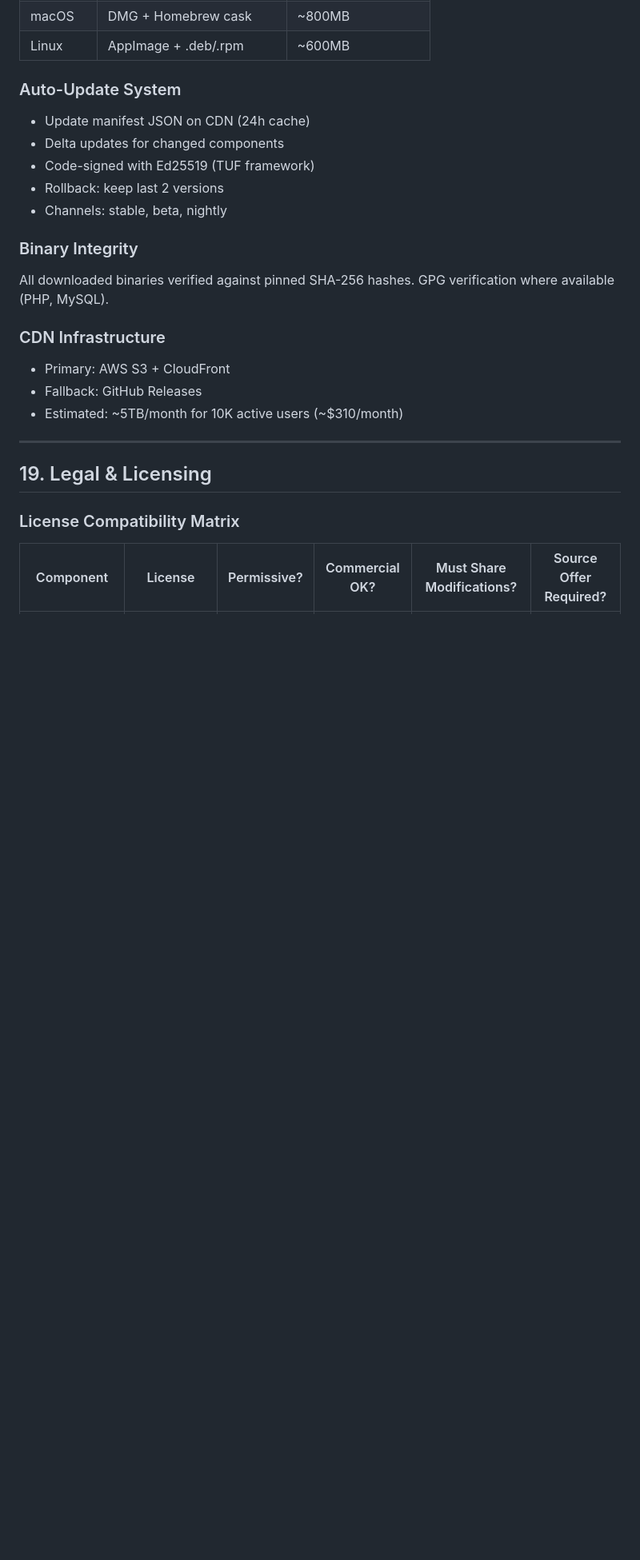
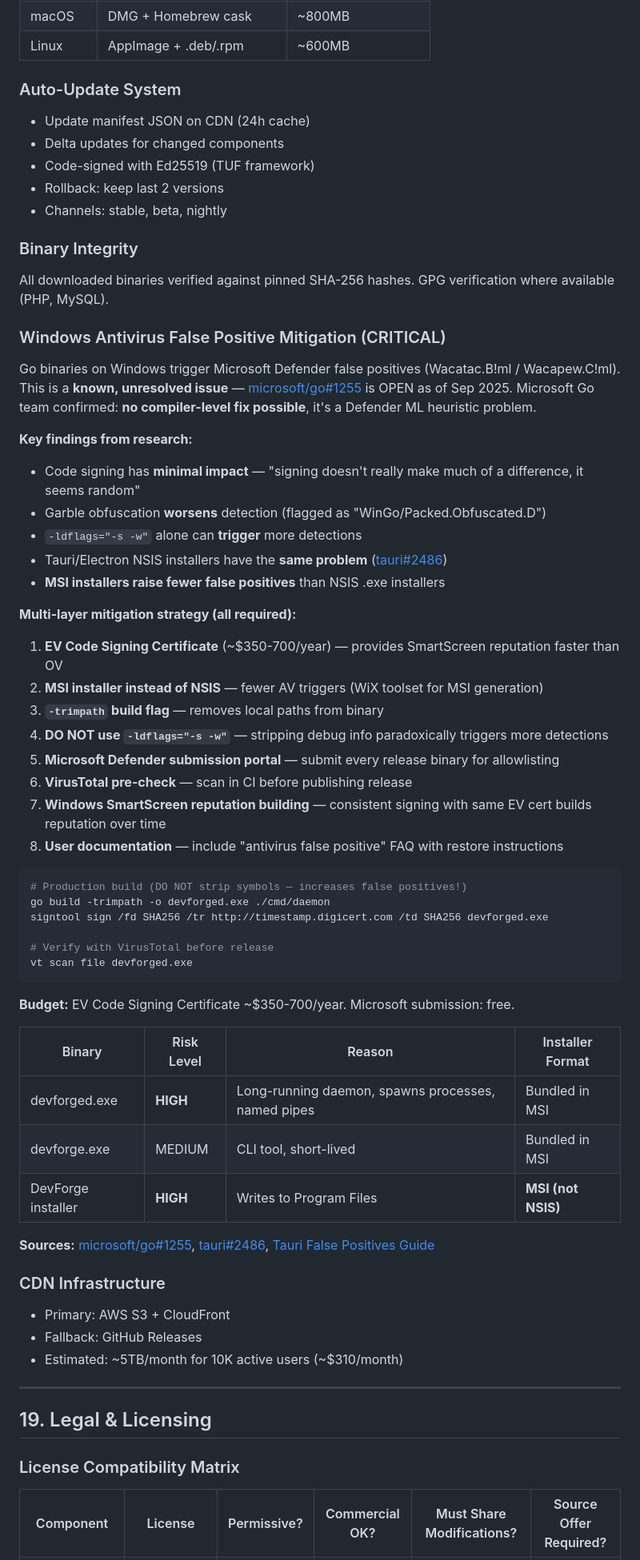
Before and after one commit to nks-hub/webdev-console, a Markdown page: docs/plans/2026-04-09-devforge-implementation-plan.md, the part around the change. Shown at 80% size. GitHub-like rendering; blank space fills up the shorter version.

Commit message:
fix: add Windows AV false positive mitigation strategy
Based on research: Go + Tauri binaries trigger Defender Wacatac
detections. microsoft/go#1255 still OPEN. Code signing alone
insufficient. Strategy: EV cert + MSI (not NSIS) + no symbol
stripping + Microsoft submission + VirusTotal CI gate.

````diff
--- a/docs/plans/2026-04-09-devforge-implementation-plan.md
+++ b/docs/plans/2026-04-09-devforge-implementation-plan.md
@@ -1016,6 +1016,47 @@ DevForge/
 
 All downloaded binaries verified against pinned SHA-256 hashes. GPG verification where available (PHP, MySQL).
 
+### Windows Antivirus False Positive Mitigation (CRITICAL)
+
+Go binaries on Windows trigger Microsoft Defender false positives (Wacatac.B!ml / Wacapew.C!ml). This is a **known, unresolved issue** — [microsoft/go#1255](https://github.com/microsoft/go/issues/1255) is OPEN as of Sep 2025. Microsoft Go team confirmed: **no compiler-level fix possible**, it's a Defender ML heuristic problem.
+
+**Key findings from research:**
+- Code signing has **minimal impact** — "signing doesn't really make much of a difference, it seems random"
+- Garble obfuscation **worsens** detection (flagged as "WinGo/Packed.Obfuscated.D")
+- `-ldflags="-s -w"` alone can **trigger** more detections
+- Tauri/Electron NSIS installers have the **same problem** ([tauri#2486](https://github.com/tauri-apps/tauri/issues/2486))
+- **MSI installers raise fewer false positives** than NSIS .exe installers
+
+**Multi-layer mitigation strategy (all required):**
+
+1. **EV Code Signing Certificate** (~$350-700/year) — provides SmartScreen reputation faster than OV
+2. **MSI installer instead of NSIS** — fewer AV triggers (WiX toolset for MSI generation)
+3. **`-trimpath` build flag** — removes local paths from binary
+4. **DO NOT use `-ldflags="-s -w"`** — stripping debug info paradoxically triggers more detections
+5. **Microsoft Defender submission portal** — submit every release binary for allowlisting
+6. **VirusTotal pre-check** — scan in CI before publishing release
+7. **Windows SmartScreen reputation building** — consistent signing with same EV cert builds reputation over time
+8. **User documentation** — include "antivirus false positive" FAQ with restore instructions
+
+```bash
+# Production build (DO NOT strip symbols — increases false positives!)
+go build -trimpath -o devforged.exe ./cmd/daemon
+signtool sign /fd SHA256 /tr http://timestamp.digicert.com /td SHA256 devforged.exe
+
+# Verify with VirusTotal before release
+vt scan file devforged.exe
+```
+
+**Budget:** EV Code Signing Certificate ~$350-700/year. Microsoft submission: free.
+
+| Binary | Risk Level | Reason | Installer Format |
+|--------|-----------|--------|-----------------|
+| devforged.exe | **HIGH** | Long-running daemon, spawns processes, named pipes | Bundled in MSI |
+| devforge.exe | MEDIUM | CLI tool, short-lived | Bundled in MSI |
+| DevForge installer | **HIGH** | Writes to Program Files | **MSI (not NSIS)** |
+
+**Sources:** [microsoft/go#1255](https://github.com/microsoft/go/issues/1255), [tauri#2486](https://github.com/tauri-apps/tauri/issues/2486), [Tauri False Positives Guide](https://tauri.by.simon.hyll.nu/concepts/security/false_positives/)
+
 ### CDN Infrastructure
 
 - Primary: AWS S3 + CloudFront
````
